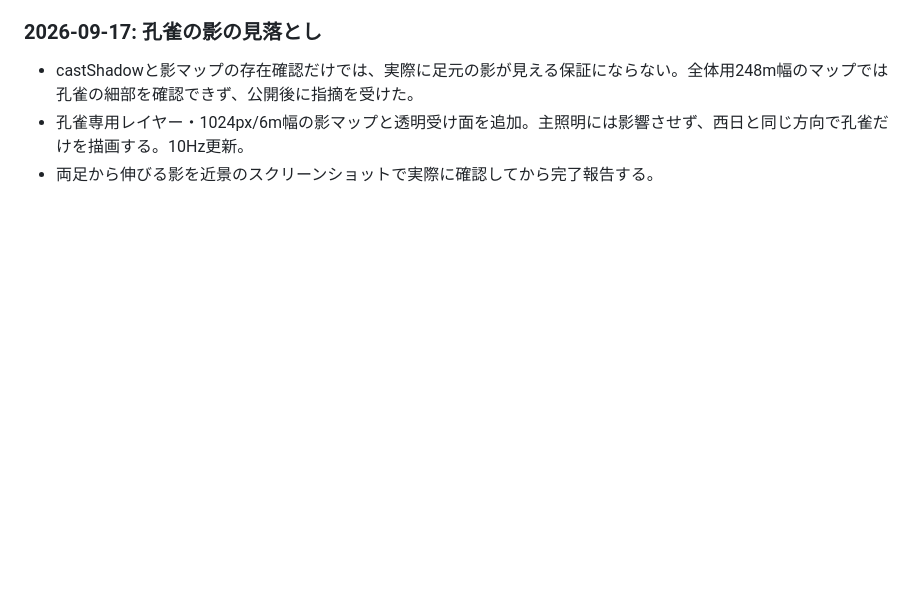
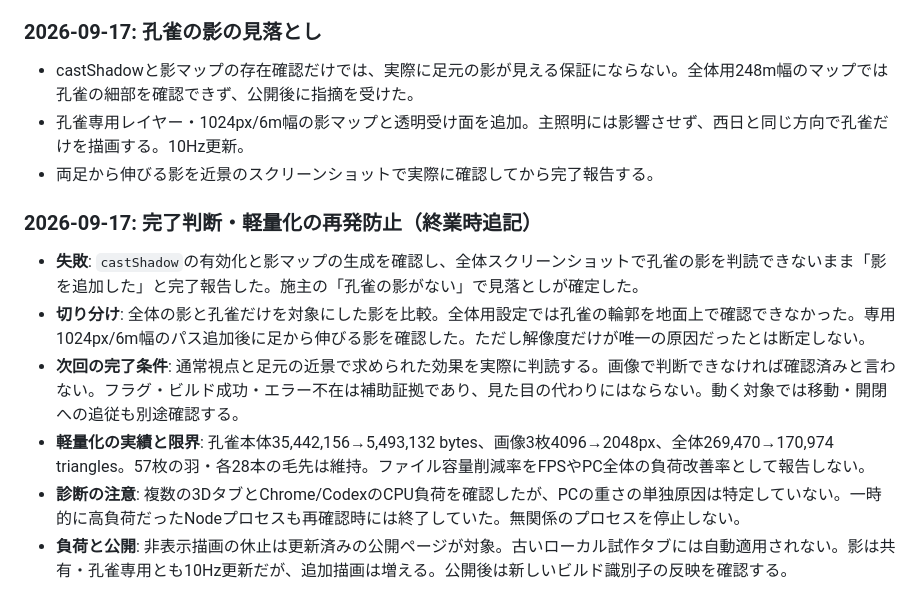
Before and after one commit to pipi-0078/jodo_reborn_v2, a Markdown page: docs/LESSONS.md, the part around the change. Drawn GitHub-style; blank space fills up the shorter version.

Commit message:
Record shadow verification failure and performance reporting lessons

```diff
--- a/docs/LESSONS.md
+++ b/docs/LESSONS.md
@@ -227,3 +227,11 @@
 - castShadowと影マップの存在確認だけでは、実際に足元の影が見える保証にならない。全体用248m幅のマップでは孔雀の細部を確認できず、公開後に指摘を受けた。
 - 孔雀専用レイヤー・1024px/6m幅の影マップと透明受け面を追加。主照明には影響させず、西日と同じ方向で孔雀だけを描画する。10Hz更新。
 - 両足から伸びる影を近景のスクリーンショットで実際に確認してから完了報告する。
+
+### 2026-09-17: 完了判断・軽量化の再発防止（終業時追記）
+- **失敗**: `castShadow`の有効化と影マップの生成を確認し、全体スクリーンショットで孔雀の影を判読できないまま「影を追加した」と完了報告した。施主の「孔雀の影がない」で見落としが確定した。
+- **切り分け**: 全体の影と孔雀だけを対象にした影を比較。全体用設定では孔雀の輪郭を地面上で確認できなかった。専用1024px/6m幅のパス追加後に足から伸びる影を確認した。ただし解像度だけが唯一の原因だったとは断定しない。
+- **次回の完了条件**: 通常視点と足元の近景で求められた効果を実際に判読する。画像で判断できなければ確認済みと言わない。フラグ・ビルド成功・エラー不在は補助証拠であり、見た目の代わりにはならない。動く対象では移動・開閉への追従も別途確認する。
+- **軽量化の実績と限界**: 孔雀本体35,442,156→5,493,132 bytes、画像3枚4096→2048px、全体269,470→170,974 triangles。57枚の羽・各28本の毛先は維持。ファイル容量削減率をFPSやPC全体の負荷改善率として報告しない。
+- **診断の注意**: 複数の3DタブとChrome/CodexのCPU負荷を確認したが、PCの重さの単独原因は特定していない。一時的に高負荷だったNodeプロセスも再確認時には終了していた。無関係のプロセスを停止しない。
+- **負荷と公開**: 非表示描画の休止は更新済みの公開ページが対象。古いローカル試作タブには自動適用されない。影は共有・孔雀専用とも10Hz更新だが、追加描画は増える。公開後は新しいビルド識別子の反映を確認する。
```
